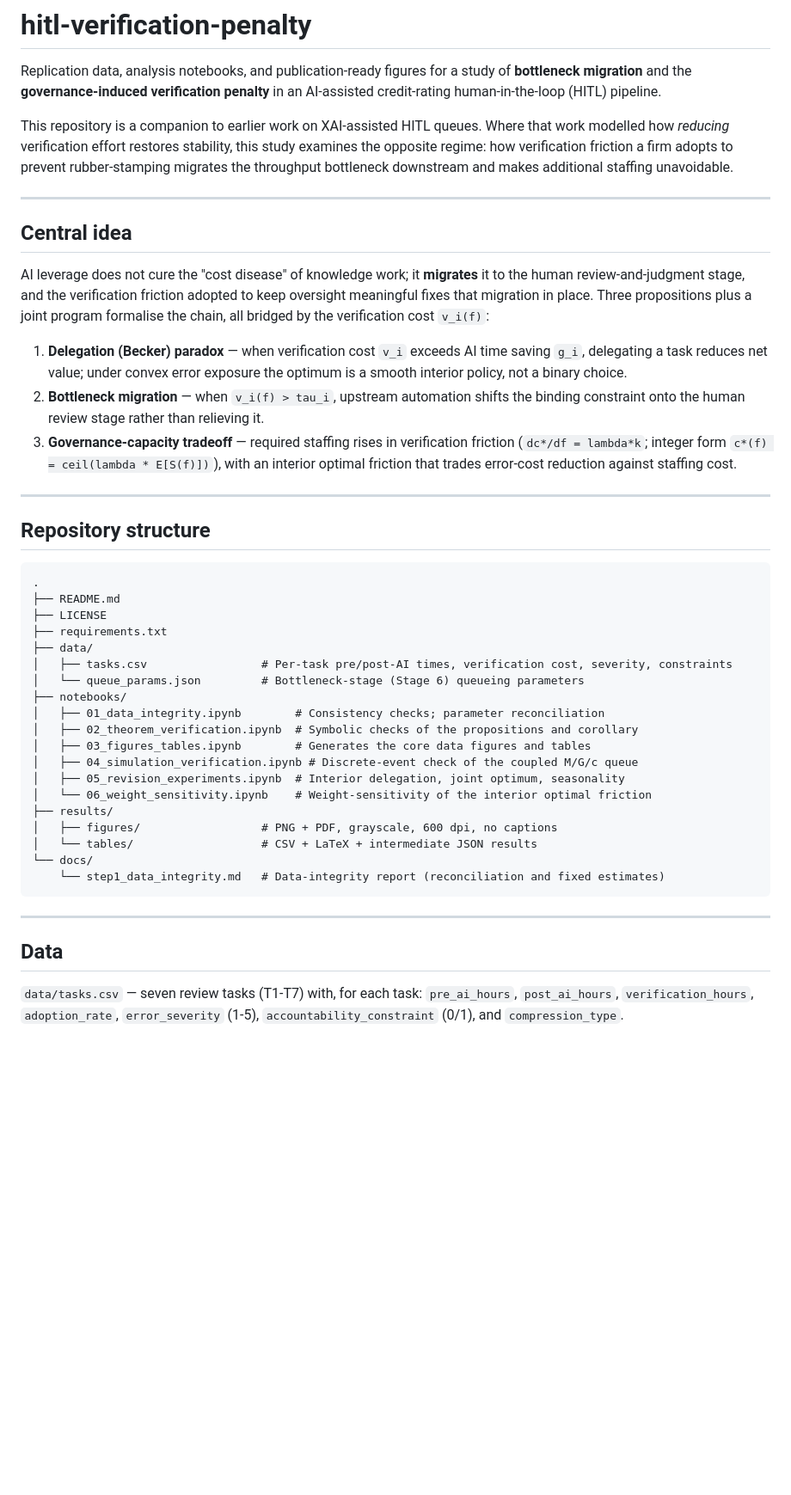
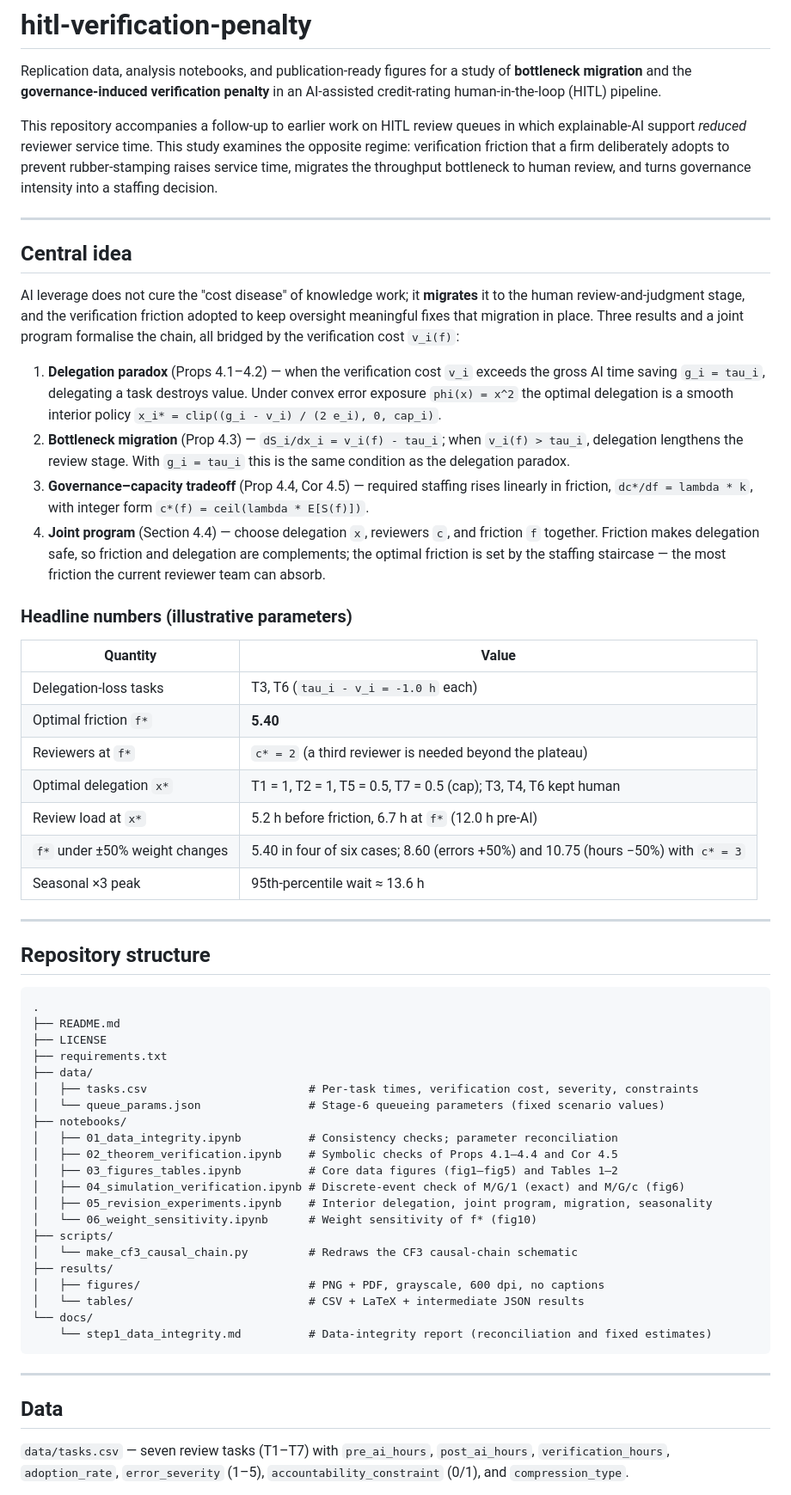
Before and after one commit to miyang0628/hitl-verification-penalty, a Markdown page: README.md, the part around one of its changes. Shown at 86% size. Rendered like a GitHub page; blank space fills up the shorter version.

````diff
--- a/README.md
+++ b/README.md
@@ -4,10 +4,11 @@ Replication data, analysis notebooks, and publication-ready figures for a study
 **bottleneck migration** and the **governance-induced verification penalty** in an
 AI-assisted credit-rating human-in-the-loop (HITL) pipeline.
 
-This repository is a companion to earlier work on XAI-assisted HITL queues. Where that
-work modelled how *reducing* verification effort restores stability, this study examines
-the opposite regime: how verification friction a firm adopts to prevent rubber-stamping
-migrates the throughput bottleneck downstream and makes additional staffing unavoidable.
+This repository accompanies a follow-up to earlier work on HITL review queues in which
+explainable-AI support *reduced* reviewer service time. This study examines the opposite
+regime: verification friction that a firm deliberately adopts to prevent rubber-stamping
+raises service time, migrates the throughput bottleneck to human review, and turns
+governance intensity into a staffing decision.
 
 ---
 
@@ -15,17 +16,34 @@ migrates the throughput bottleneck downstream and makes additional staffing unav
 
 AI leverage does not cure the "cost disease" of knowledge work; it **migrates** it to the
 human review-and-judgment stage, and the verification friction adopted to keep oversight
-meaningful fixes that migration in place. Three propositions plus a joint program formalise
-the chain, all bridged by the verification cost `v_i(f)`:
+meaningful fixes that migration in place. Three results and a joint program formalise the
+chain, all bridged by the verification cost `v_i(f)`:
 
-1. **Delegation (Becker) paradox** — when verification cost `v_i` exceeds AI time saving
-   `g_i`, delegating a task reduces net value; under convex error exposure the optimum is a
-   smooth interior policy, not a binary choice.
-2. **Bottleneck migration** — when `v_i(f) > tau_i`, upstream automation shifts the binding
-   constraint onto the human review stage rather than relieving it.
-3. **Governance-capacity tradeoff** — required staffing rises in verification friction
-   (`dc*/df = lambda*k`; integer form `c*(f) = ceil(lambda * E[S(f)])`), with an interior
-   optimal friction that trades error-cost reduction against staffing cost.
+1. **Delegation paradox** (Props 4.1–4.2) — when the verification cost `v_i` exceeds the
+   gross AI time saving `g_i = tau_i`, delegating a task destroys value. Under convex error
+   exposure `phi(x) = x^2` the optimal delegation is a smooth interior policy
+   `x_i* = clip((g_i - v_i) / (2 e_i), 0, cap_i)`.
+2. **Bottleneck migration** (Prop 4.3) — `dS_i/dx_i = v_i(f) - tau_i`; when `v_i(f) > tau_i`,
+   delegation lengthens the review stage. With `g_i = tau_i` this is the same condition as
+   the delegation paradox.
+3. **Governance–capacity tradeoff** (Prop 4.4, Cor 4.5) — required staffing rises linearly in
+   friction, `dc*/df = lambda * k`, with integer form `c*(f) = ceil(lambda * E[S(f)])`.
+4. **Joint program** (Section 4.4) — choose delegation `x`, reviewers `c`, and friction `f`
+   together. Friction makes delegation safe, so friction and delegation are complements; the
+   optimal friction is set by the staffing staircase — the most friction the current
+   reviewer team can absorb.
+
+### Headline numbers (illustrative parameters)
+
+| Quantity | Value |
+|---|---|
+| Delegation-loss tasks | T3, T6 (`tau_i - v_i = -1.0 h` each) |
+| Optimal friction `f*` | **5.40** |
+| Reviewers at `f*` | `c* = 2` (a third reviewer is needed beyond the plateau) |
+| Optimal delegation `x*` | T1 = 1, T2 = 1, T5 = 0.5, T7 = 0.5 (cap); T3, T4, T6 kept human |
+| Review load at `x*` | 5.2 h before friction, 6.7 h at `f*` (12.0 h pre-AI) |
+| `f*` under ±50% weight changes | 5.40 in four of six cases; 8.60 (errors +50%) and 10.75 (hours −50%) with `c* = 3` |
+| Seasonal ×3 peak | 95th-percentile wait ≈ 13.6 h |
 
 ---
 
@@ -37,27 +55,29 @@ the chain, all bridged by the verification cost `v_i(f)`:
 ├── LICENSE
 ├── requirements.txt
 ├── data/
-│   ├── tasks.csv                 # Per-task pre/post-AI times, verification cost, severity, constraints
-│   └── queue_params.json         # Bottleneck-stage (Stage 6) queueing parameters
+│   ├── tasks.csv                        # Per-task times, verification cost, severity, constraints
+│   └── queue_params.json                # Stage-6 queueing parameters (fixed scenario values)
 ├── notebooks/
-│   ├── 01_data_integrity.ipynb        # Consistency checks; parameter reconciliation
-│   ├── 02_theorem_verification.ipynb  # Symbolic checks of the propositions and corollary
-│   ├── 03_figures_tables.ipynb        # Generates the core data figures and tables
-│   ├── 04_simulation_verification.ipynb # Discrete-event check of the coupled M/G/c queue
-│   ├── 05_revision_experiments.ipynb  # Interior delegation, joint optimum, seasonality
-│   └── 06_weight_sensitivity.ipynb    # Weight-sensitivity of the interior optimal friction
+│   ├── 01_data_integrity.ipynb          # Consistency checks; parameter reconciliation
+│   ├── 02_theorem_verification.ipynb    # Symbolic checks of Props 4.1–4.4 and Cor 4.5
+│   ├── 03_figures_tables.ipynb          # Core data figures (fig1–fig5) and Tables 1–2
+│   ├── 04_simulation_verification.ipynb # Discrete-event check of M/G/1 (exact) and M/G/c (fig6)
+│   ├── 05_revision_experiments.ipynb    # Interior delegation, joint program, migration, seasonality
+│   └── 06_weight_sensitivity.ipynb      # Weight sensitivity of f* (fig10)
+├── scripts/
+│   └── make_cf3_causal_chain.py         # Redraws the CF3 causal-chain schematic
 ├── results/
-│   ├── figures/                  # PNG + PDF, grayscale, 600 dpi, no captions
-│   └── tables/                   # CSV + LaTeX + intermediate JSON results
+│   ├── figures/                         # PNG + PDF, grayscale, 600 dpi, no captions
+│   └── tables/                          # CSV + LaTeX + intermediate JSON results
 └── docs/
-    └── step1_data_integrity.md   # Data-integrity report (reconciliation and fixed estimates)
+    └── step1_data_integrity.md          # Data-integrity report (reconciliation and fixed estimates)
 ```
 
 ---
 
 ## Data
 
-`data/tasks.csv` — seven review tasks (T1-T7) with, for each task:
-`pre_ai_hours`, `post_ai_hours`, `verification_hours`, `adoption_rate`,
-`error_severity` (1-5), `accountability_constraint` (0/1), and `compression_type`.
+`data/tasks.csv` — seven review tasks (T1–T7) with `pre_ai_hours`, `post_ai_hours`,
+`verification_hours`, `adoption_rate`, `error_severity` (1–5), `accountability_constraint`
+(0/1), and `compression_type`.
 
````
Also changed, not shown: other parts of README.md (+93 -44 lines).
